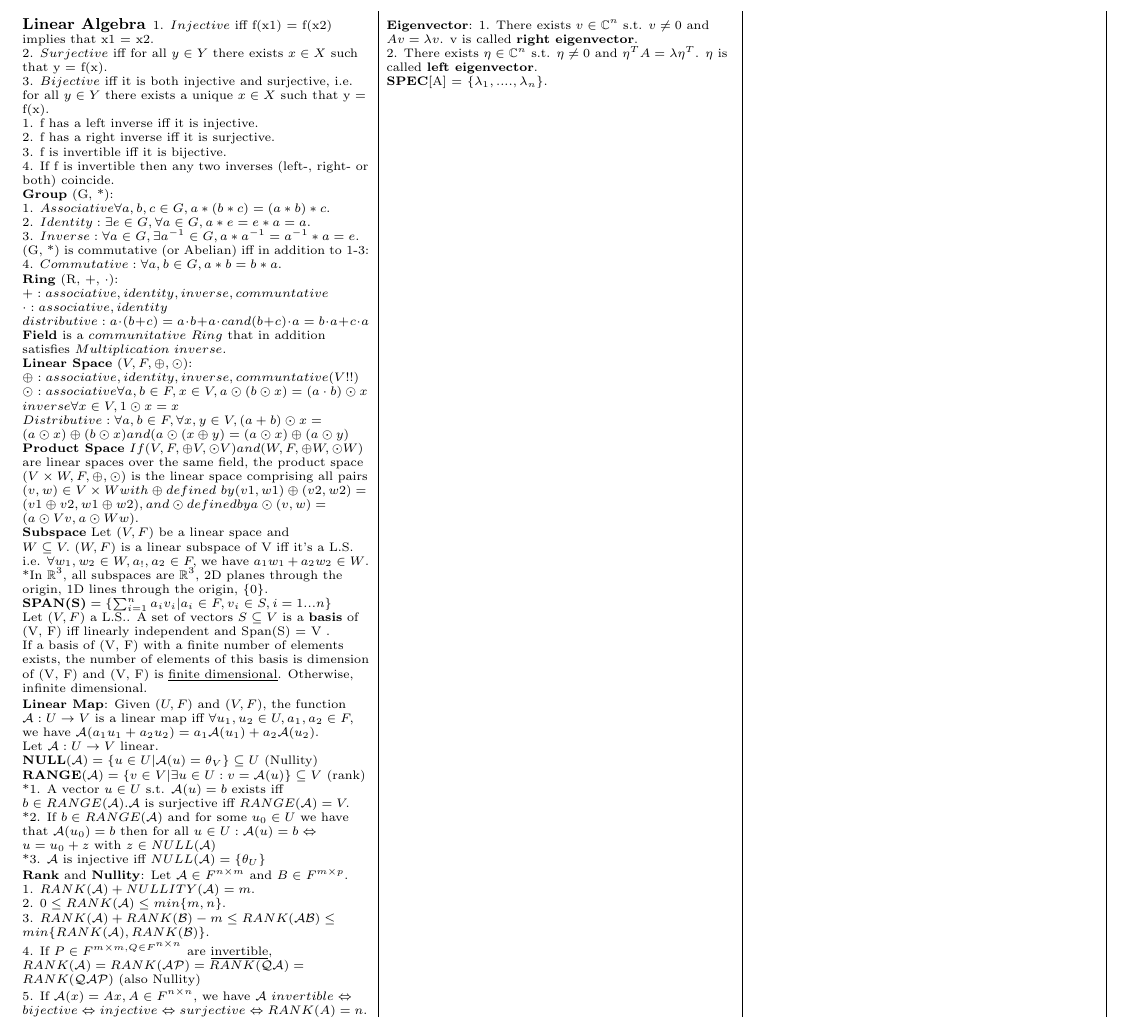
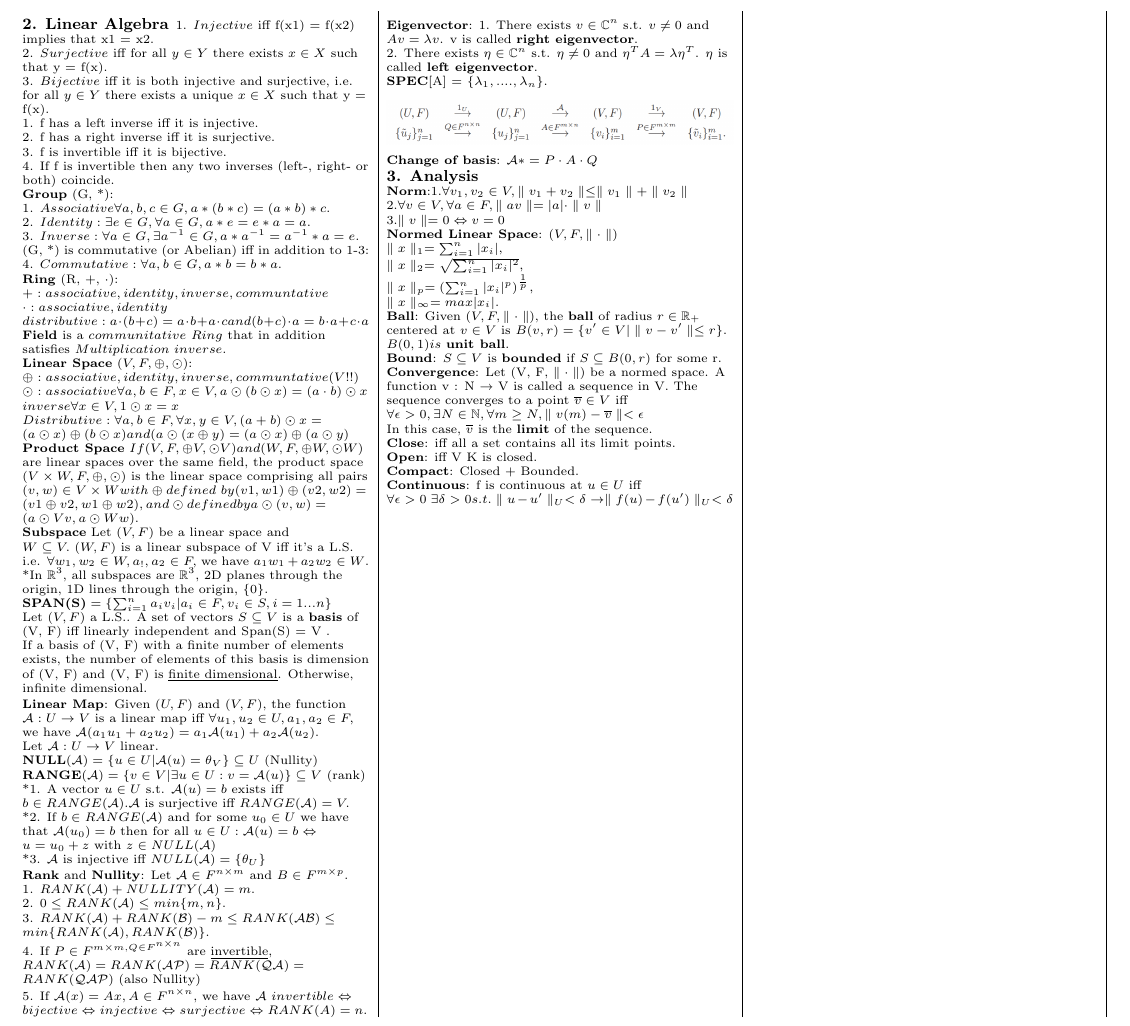
Before and after one commit to lyf23333/LST_cheatsheet, a LaTeX document (template.tex): part of the page, cut so that both start at the same text. Compiled offline with pdfLaTeX.

Commit message:
Add chapter3, not finished!

```diff
--- a/template.tex
+++ b/template.tex
@@ -10,6 +10,9 @@
 \usepackage{amsmath,amsthm,amsfonts,amssymb}
 \usepackage{color,graphicx,overpic}
 \usepackage{hyperref}
+\newenvironment{Figure}
+{\par\medskip\noindent\minipage{\linewidth}}
+{\endminipage\par\medskip}
 
 % Sets page margins.
 \geometry{top=.2in,left=.2in,right=.2in,bottom=.2in}
@@ -68,7 +71,7 @@
 \setlength{\columnsep}{0.25pt}
 
 % This is the "magic" pandoc variable. (This is where your Rmarkdown document is inserted.)
-\section{Linear Algebra}
+\section{2. Linear Algebra}
 
 1. $Injective$ iff f(x1) = f(x2) implies that x1 = x2.\\
 2. $Surjective$ iff for all $y \in Y$ there exists $x \in X$ such that y = f(x).\\
@@ -137,6 +140,37 @@ $\mathcal{A}\ invertible \Leftrightarrow $ $bijective \Leftrightarrow injective
 
 \textbf{SPEC}[A] = $\{ \lambda_1,....,\lambda_n\}.$\\
 
+\begin{Figure}
+	\centering
+	\includegraphics[width=\linewidth]{pictures/basis.png}
+\end{Figure}
+
+
+\textbf{Change of basis}: $ \mathcal{A}* = P \cdot A \cdot Q $
+
+\section{3. Analysis}
+\textbf{Norm}:1.$\forall v_1,v_2 \in V, \parallel v_1+v_2 \parallel \leq \parallel v_1 \parallel + \parallel v_2 \parallel$\\
+2.$\forall v \in V, \forall a \in F, \parallel av \parallel =|a| \cdot \parallel v \parallel$\\
+3.$\parallel v \parallel = 0 \Leftrightarrow v=0$\\
+\textbf{Normed Linear Space}: $(V,F,\parallel \cdot \parallel)$\\
+$\parallel x \parallel_1 = \sum_{i=1}^{n} |x_i|,$\\
+$\parallel x \parallel_2 = \sqrt{\sum_{i=1}^{n} |x_i|^2},$\\
+$\parallel x \parallel_p = (\sum_{i=1}^{n} |x_i|^p)^{\frac{1}{p}},$\\
+$\parallel x \parallel_\infty = max |x_i|.$\\
+
+\textbf{Ball}: Given $(V,F,\parallel \cdot \parallel)$, the \textbf{ball} of radius $r \in \mathbb{R}_+$ centered at $v \in V$ is $B(v,r) = \{ v' \in V | \parallel v - v' \parallel \leq r\}$.\\
+$B(0,1) is$ \textbf{unit ball}.\\
+\textbf{Bound}: $S \subseteq V$ is \textbf{bounded} if $S \subseteq B(0,r)$ for some r.\\
+\textbf{Convergence}: Let (V, F, $\parallel \cdot \parallel$) be a normed space. A function v : N → V is called a sequence in V. The sequence converges to a point $\overline{v} \in V$ iff $\forall \epsilon > 0, \exists N \in \mathbb{N}, \forall m \geq N, \parallel v(m)-\overline{v} \parallel < \epsilon$\\
+
+In this case, $\overline{v}$ is the \textbf{limit} of the sequence.\\
+\textbf{Close}: iff all a set contains all its limit points.\\
+\textbf{Open}: iff V\ K is closed.\\
+
+\textbf{Compact}: Closed + Bounded.\\
+
+\textbf{Continuous}: f is continuous at $u \in U$ iff
+$\forall \epsilon > 0\ \exists \delta >0 s.t. \parallel u-u' \parallel_U < \delta \rightarrow \parallel f(u)-f(u') \parallel_U < \delta $
 
 % `\end` statements to match the `\begin`s.
 \end{multicols*}
```
Also changed, not shown: pictures/basis.PNG (added), template.pdf, 4 other files.
